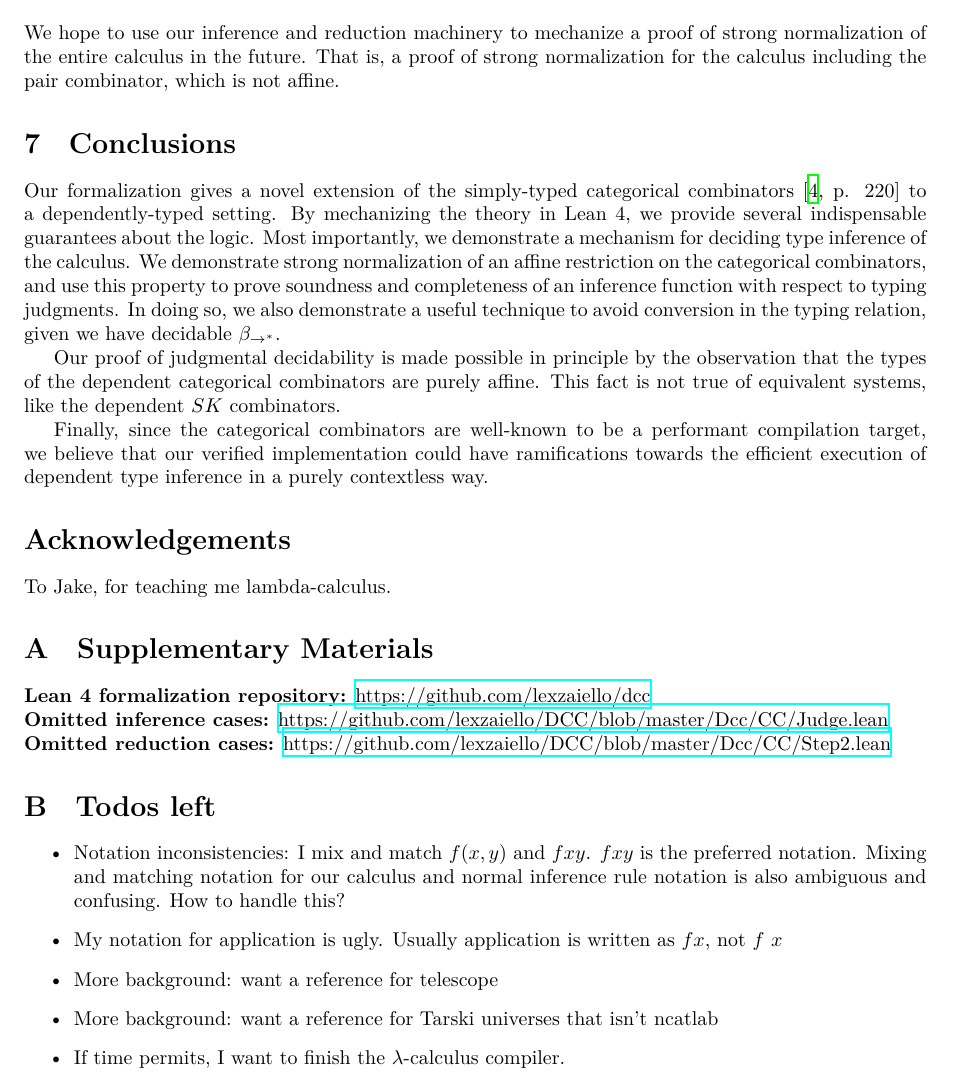
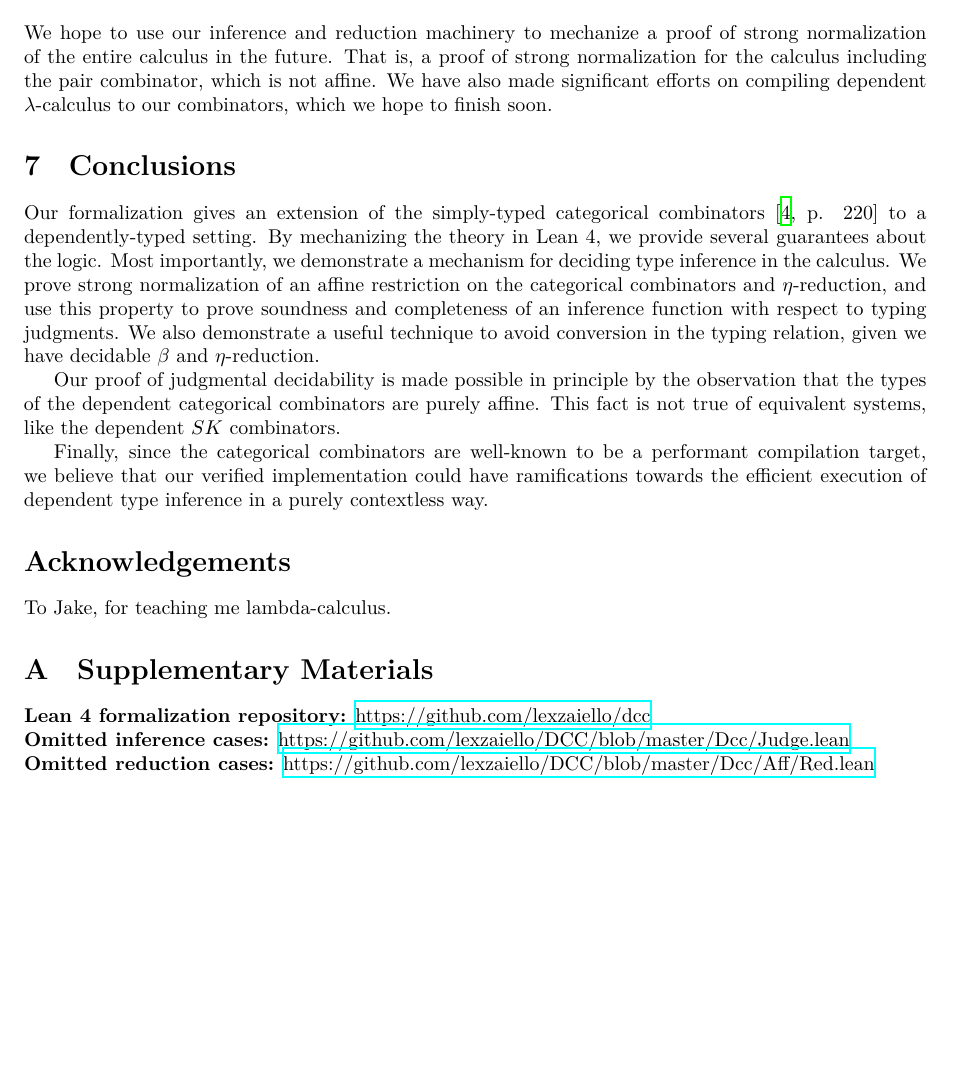
Before and after one commit to lexzaiello/DCC, a LaTeX paper (papers/paper.tex): part of page 20 of 21, cut so that both start at the same text, the shorter picture padded with empty space. Compiled offline with XeLaTeX.

Commit message:
render PDF

```diff
--- a/papers/paper.tex
+++ b/papers/paper.tex
@@ -1444,13 +1444,15 @@ instance : Decidable (Judge e t) :=
 \end{leancode}
 \end{proof}
 
+% TODO: work on cmopilation of lambda calc.
+
 \section{Future Work}
 
-We hope to use our inference and reduction machinery to mechanize a proof of strong normalization of the entire calculus in the future. That is, a proof of strong normalization for the calculus including the pair combinator, which is not affine.
+We hope to use our inference and reduction machinery to mechanize a proof of strong normalization of the entire calculus in the future. That is, a proof of strong normalization for the calculus including the pair combinator, which is not affine. We have also made significant efforts on compiling dependent \(\lambda\)-calculus to our combinators, which we hope to finish soon.
 
 \section{Conclusions}
 
-Our formalization gives a novel extension of the simply-typed categorical combinators \autocite[p. 220]{CURIEN1986188} to a dependently-typed setting. By mechanizing the theory in Lean 4, we provide several indispensable guarantees about the logic. Most importantly, we demonstrate a mechanism for deciding type inference of the calculus. We demonstrate strong normalization of an affine restriction on the categorical combinators, and use this property to prove soundness and completeness of an inference function with respect to typing judgments. In doing so, we also demonstrate a useful technique to avoid conversion in the typing relation, given we have decidable \(\beta_{\rightarrow^{*}}\).
+Our formalization gives an extension of the simply-typed categorical combinators \autocite[p. 220]{CURIEN1986188} to a dependently-typed setting. By mechanizing the theory in Lean 4, we provide several guarantees about the logic. Most importantly, we demonstrate a mechanism for deciding type inference in the calculus. We prove strong normalization of an affine restriction on the categorical combinators and \(\eta\)-reduction, and use this property to prove soundness and completeness of an inference function with respect to typing judgments. We also demonstrate a useful technique to avoid conversion in the typing relation, given we have decidable \(\beta\) and \(\eta\)-reduction.
 
 Our proof of judgmental decidability is made possible in principle by the observation that the types of the dependent categorical combinators are purely affine. This fact is not true of equivalent systems, like the dependent \(SK\) combinators.
 
@@ -1465,18 +1467,8 @@ To Jake, for teaching me lambda-calculus.
 \section{Supplementary Materials}\label{appendix:sup}
 
 \textbf{Lean 4 formalization repository:} \href{https://github.com/lexzaiello/dcc}{https://github.com/lexzaiello/dcc}\\
-\textbf{Omitted inference cases:} \href{https://github.com/lexzaiello/DCC/blob/master/Dcc/CC/Judge.lean}{https://github.com/lexzaiello/DCC/blob/master/Dcc/CC/Judge.lean}\\
-\textbf{Omitted reduction cases:} \href{https://github.com/lexzaiello/DCC/blob/master/Dcc/CC/Step2.lean}{https://github.com/lexzaiello/DCC/blob/master/Dcc/CC/Step2.lean}
-
-\section{Todos left}
-
-\begin{itemize}
-  \item Notation inconsistencies: I mix and match \(f(x, y)\) and \(f x y\). \(f x y\) is the preferred notation. Mixing and matching notation for our calculus and normal inference rule notation is also ambiguous and confusing. How to handle this?
-  \item My notation for application is ugly. Usually application is written as \(f x\), not \(f\ x\)
-  \item More background: want a reference for telescope
-  \item More background: want a reference for Tarski universes that isn't ncatlab
-  \item If time permits, I want to finish the \(\lambda\)-calculus compiler.
-\end{itemize}
+\textbf{Omitted inference cases:} \href{https://github.com/lexzaiello/DCC/blob/master/Dcc/Judge.lean}{https://github.com/lexzaiello/DCC/blob/master/Dcc/Judge.lean}\\
+\textbf{Omitted reduction cases:} \href{https://github.com/lexzaiello/DCC/blob/master/Dcc/Aff/Red.lean}{https://github.com/lexzaiello/DCC/blob/master/Dcc/Aff/Red.lean}
 
 \printbibliography
 
```
Also changed, not shown: paper.pdf.
